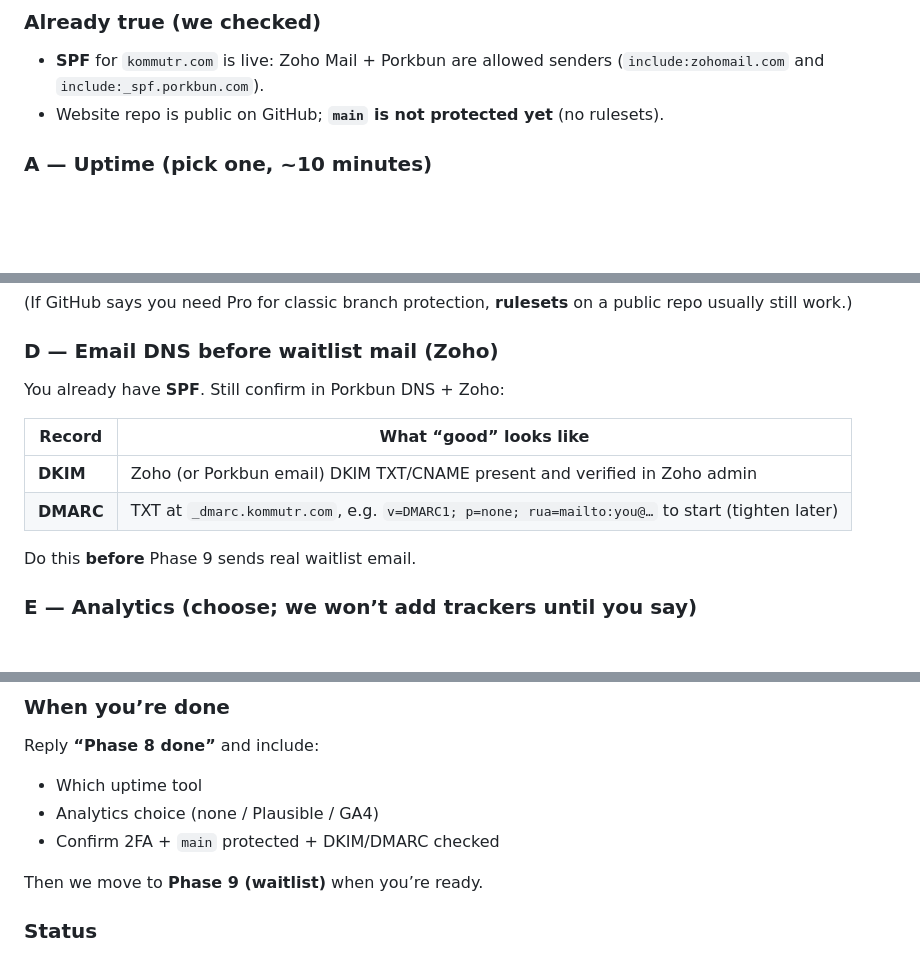
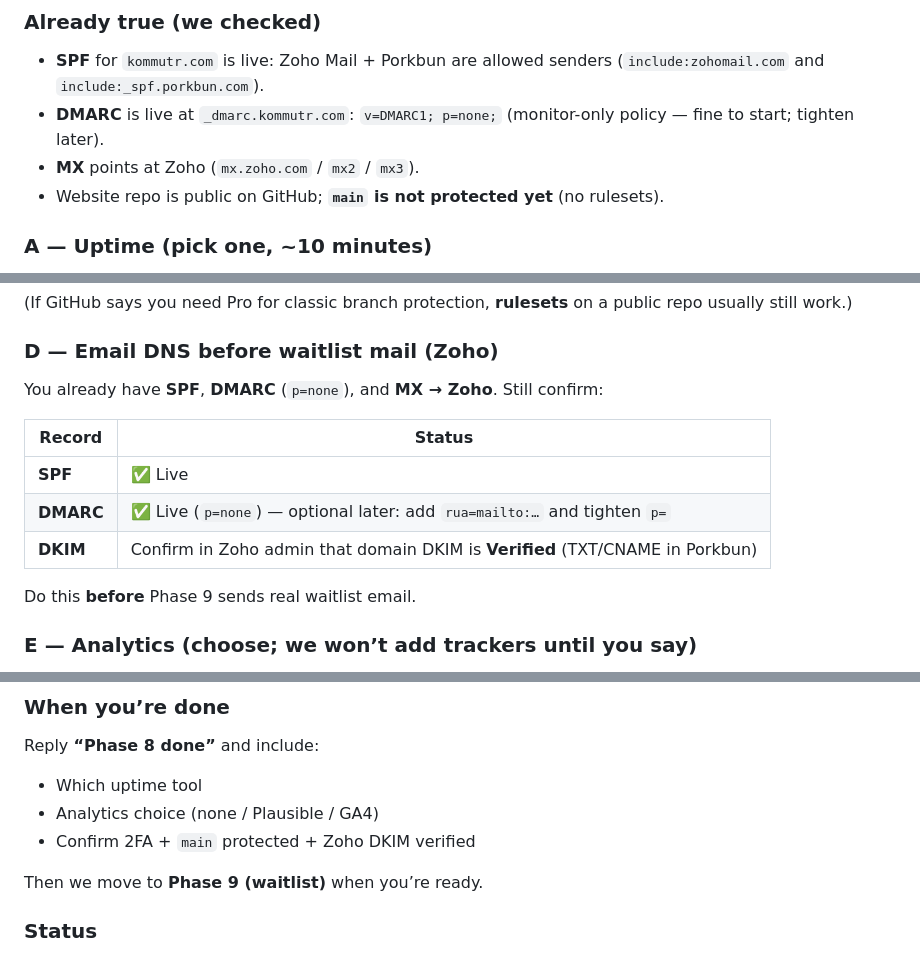
Before and after one commit to kadlolli-kommutr/kommutr-website, a Markdown page: implemented_website.md, 3 parts joined by grey strips. Rendered like a GitHub page; blank space fills up the shorter version.

Commit message:
Note SPF, DMARC, and Zoho MX already configured for Phase 8.
Co-authored-by: Cursor <cursoragent@cursor.com>

```diff
--- a/implemented_website.md
+++ b/implemented_website.md
@@ -272,6 +272,8 @@ This phase is mostly **you** (accounts + DNS). We skip error tools like Sentry f
 
 ### Already true (we checked)
 - **SPF** for `kommutr.com` is live: Zoho Mail + Porkbun are allowed senders (`include:zohomail.com` and `include:_spf.porkbun.com`).
+- **DMARC** is live at `_dmarc.kommutr.com`: `v=DMARC1; p=none;` (monitor-only policy — fine to start; tighten later).
+- **MX** points at Zoho (`mx.zoho.com` / `mx2` / `mx3`).
 - Website repo is public on GitHub; **`main` is not protected yet** (no rulesets).
 
 ### A — Uptime (pick one, ~10 minutes)
@@ -308,12 +310,13 @@ Suggested rules:
 
 ### D — Email DNS before waitlist mail (Zoho)
 
-You already have **SPF**. Still confirm in Porkbun DNS + Zoho:
+You already have **SPF**, **DMARC** (`p=none`), and **MX → Zoho**. Still confirm:
 
-| Record | What “good” looks like |
-|--------|-------------------------|
-| **DKIM** | Zoho (or Porkbun email) DKIM TXT/CNAME present and verified in Zoho admin |
-| **DMARC** | TXT at `_dmarc.kommutr.com`, e.g. `v=DMARC1; p=none; rua=mailto:you@…` to start (tighten later) |
+| Record | Status |
+|--------|--------|
+| **SPF** | ✅ Live |
+| **DMARC** | ✅ Live (`p=none`) — optional later: add `rua=mailto:…` and tighten `p=` |
+| **DKIM** | Confirm in Zoho admin that domain DKIM is **Verified** (TXT/CNAME in Porkbun) |
 
 Do this **before** Phase 9 sends real waitlist email.
 
@@ -330,7 +333,7 @@ We will **not** put analytics code on the site until you pick.
 Reply **“Phase 8 done”** and include:
 - Which uptime tool
 - Analytics choice (none / Plausible / GA4)
-- Confirm 2FA + `main` protected + DKIM/DMARC checked
+- Confirm 2FA + `main` protected + Zoho DKIM verified
 
 Then we move to **Phase 9 (waitlist)** when you’re ready.
 
```
Also changed, not shown: website.md (+2 -2 lines).
